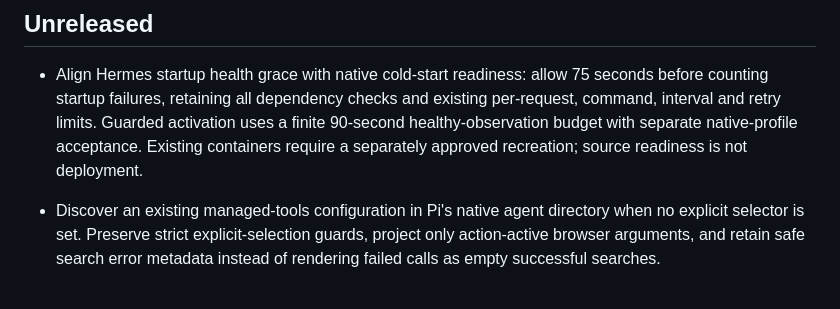
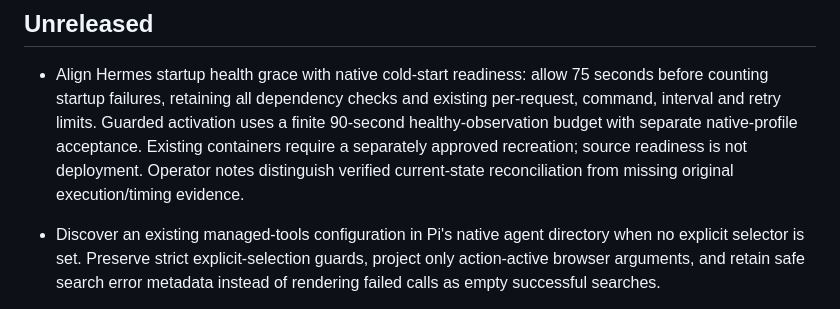
Before and after one commit to Heeervas/spartan-gate, a Markdown page: CHANGELOG.md, the part around the change. Drawn GitHub-style.

Commit message:
docs(hermes): record qualified startup-budget activation
Ultimate-Conversation: 25916

```diff
--- a/CHANGELOG.md
+++ b/CHANGELOG.md
@@ -9,7 +9,8 @@ All notable changes to Spartan Gate are documented here.
   and existing per-request, command, interval and retry limits. Guarded activation
   uses a finite 90-second healthy-observation budget with separate native-profile
   acceptance. Existing containers require a separately approved recreation;
-  source readiness is not deployment.
+  source readiness is not deployment. Operator notes distinguish verified
+  current-state reconciliation from missing original execution/timing evidence.
 
 - Discover an existing managed-tools configuration in Pi's native agent directory
   when no explicit selector is set. Preserve strict explicit-selection guards,
```
Also changed, not shown: 1 other file.
